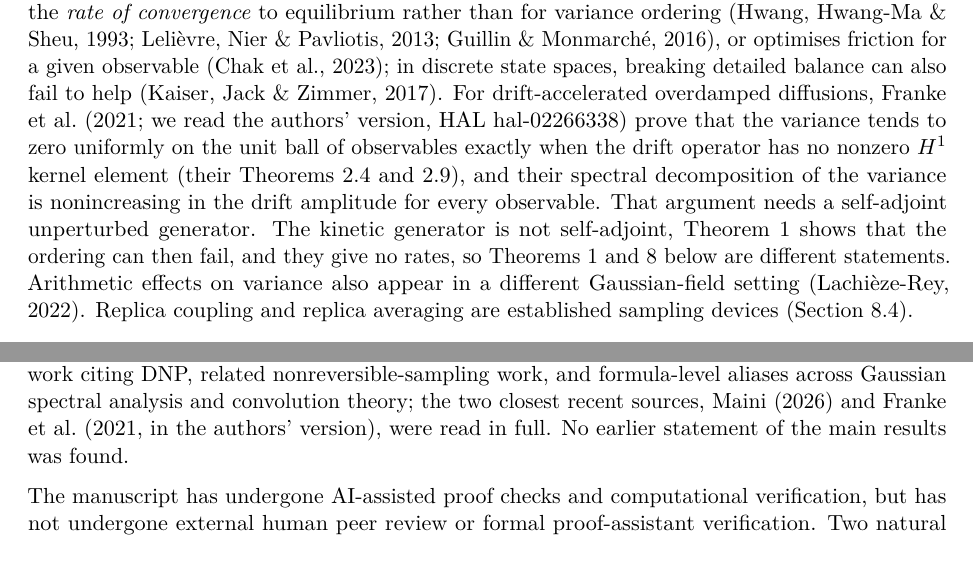
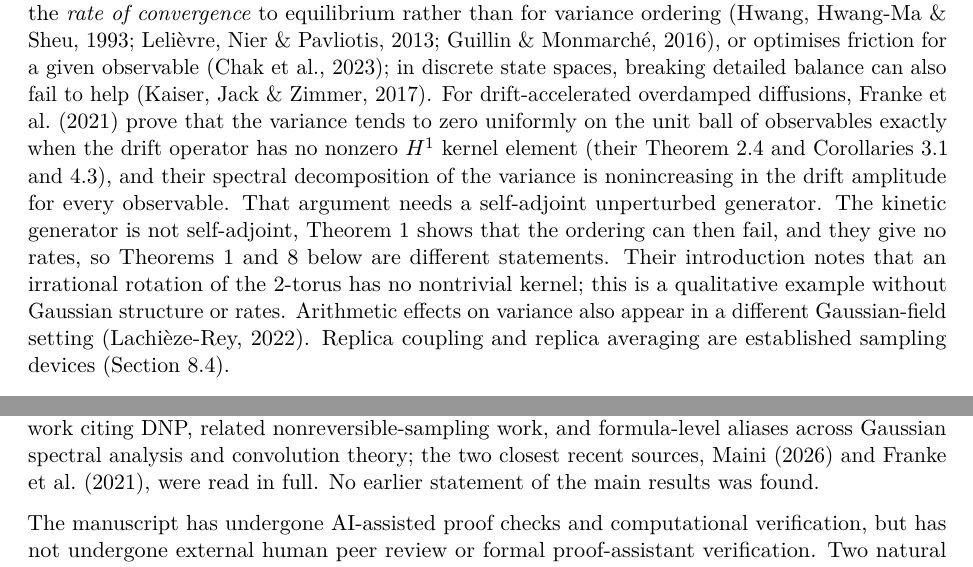
Before and after one commit to ipitchford/rotating-gaussian-variance-ordering, a LaTeX document (research_sampling/output/latex/rotating_gaussian_variance.tex): two parts of pages 3 and 24 of 30, joined at a grey line, cut so that both start at the same text. Compiled offline with pdfLaTeX.

Commit message:
Release 0.3.0-candidate: cite the published Franke et al. (2021)
Read the published text, restore the irrational-rotation statement that
0.2.0-candidate wrongly removed, and use the journal's numbering. No theorem,
proof, script, report or figure changes. Earlier versions stay archived.

Co-Authored-By: Claude Opus 5.5 <noreply@anthropic.com>

```diff
--- a/research_sampling/output/latex/rotating_gaussian_variance.tex
+++ b/research_sampling/output/latex/rotating_gaussian_variance.tex
@@ -110,8 +110,8 @@
 \subtitle{A matrix criterion, exact regularity and arithmetic
 convergence rates}
 \author{Anonymous}
-\date{4 November 2026 --- research manuscript, version 1.3 --- DOI
-\href{https://doi.org/10.5281/zenodo.23946160}{10.5281/zenodo.23946160}}
+\date{4 November 2026 --- research manuscript, version 1.4 --- DOI
+\href{https://doi.org/10.5281/zenodo.23953250}{10.5281/zenodo.23953250}}
 
 \begin{document}
 \maketitle
@@ -291,18 +291,20 @@ for variance ordering (Hwang, Hwang-Ma \& Sheu, 1993; Lelièvre, Nier \&
 Pavliotis, 2013; Guillin \& Monmarché, 2016), or optimises friction for
 a given observable (Chak et al., 2023); in discrete state spaces,
 breaking detailed balance can also fail to help (Kaiser, Jack \& Zimmer,
-2017). For drift-accelerated overdamped diffusions, Franke et al.~(2021;
-we read the authors' version, HAL hal-02266338) prove that the variance
-tends to zero uniformly on the unit ball of observables exactly when the
-drift operator has no nonzero \(H^1\) kernel element (their Theorems 2.4
-and 2.9), and their spectral decomposition of the variance is
-nonincreasing in the drift amplitude for every observable. That argument
-needs a self-adjoint unperturbed generator. The kinetic generator is not
-self-adjoint, Theorem 1 shows that the ordering can then fail, and they
-give no rates, so Theorems 1 and 8 below are different statements.
-Arithmetic effects on variance also appear in a different Gaussian-field
-setting (Lachièze-Rey, 2022). Replica coupling and replica averaging are
-established sampling devices (Section 8.4).
+2017). For drift-accelerated overdamped diffusions, Franke et al.~(2021)
+prove that the variance tends to zero uniformly on the unit ball of
+observables exactly when the drift operator has no nonzero \(H^1\)
+kernel element (their Theorem 2.4 and Corollaries 3.1 and 4.3), and
+their spectral decomposition of the variance is nonincreasing in the
+drift amplitude for every observable. That argument needs a self-adjoint
+unperturbed generator. The kinetic generator is not self-adjoint,
+Theorem 1 shows that the ordering can then fail, and they give no rates,
+so Theorems 1 and 8 below are different statements. Their introduction
+notes that an irrational rotation of the 2-torus has no nontrivial
+kernel; this is a qualitative example without Gaussian structure or
+rates. Arithmetic effects on variance also appear in a different
+Gaussian-field setting (Lachièze-Rey, 2022). Replica coupling and
+replica averaging are established sampling devices (Section 8.4).
 
 \subsubsection{1.5. How the paper is
 organised}\label{how-the-paper-is-organised}
@@ -1873,8 +1875,8 @@ November 2026. It covered the originating paper and thesis, the
 overdamped variance-reduction literature, work citing DNP, related
 nonreversible-sampling work, and formula-level aliases across Gaussian
 spectral analysis and convolution theory; the two closest recent
-sources, Maini (2026) and Franke et al.~(2021, in the authors' version),
-were read in full. No earlier statement of the main results was found.
+sources, Maini (2026) and Franke et al.~(2021), were read in full. No
+earlier statement of the main results was found.
 
 The manuscript has undergone AI-assisted proof checks and computational
 verification, but has not undergone external human peer review or formal
```
Also changed, not shown: AI_INDEX.md (+2 -2 lines), CORRECTIONS.md (+9 -0 lines), research_sampling/BUILD.md (+2 -2 lines), research_sampling/manuscript.md (+3 -3 lines), research_sampling/novelty_report.md (+5 -3 lines), research_sampling/review/extension_novelty.md (+1 -1 lines), research_sampling/review/search_log.md (+2 -2 lines), README.md, research_sampling/README.md, research_sampling/output/pdf/rotating_gaussian_variance.pdf, 5 other files.
